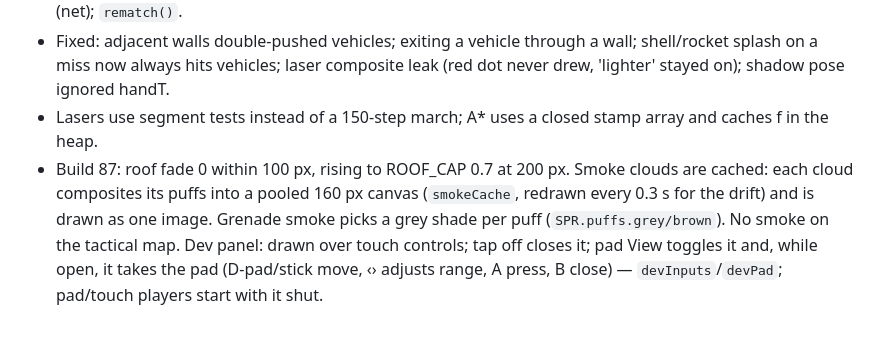
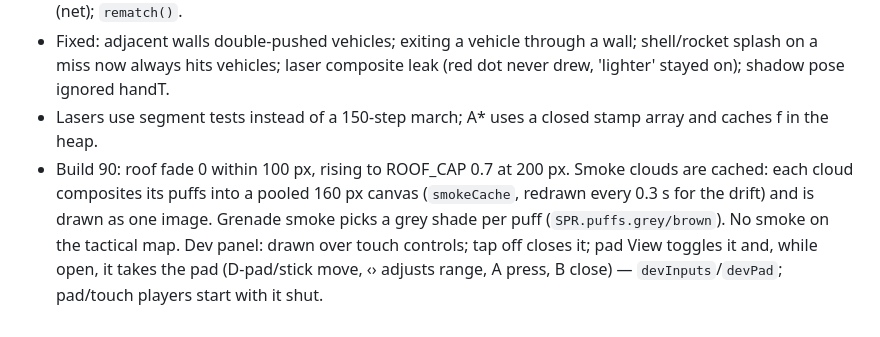
Before and after one commit to Tazaur/Militia-Mayhem, a Markdown page: CONTEXT.md, the part around the change. Drawn GitHub-style.

Commit message:
CONTEXT: build number
Co-Authored-By: Claude Opus 5.5 <noreply@anthropic.com>

```diff
--- a/CONTEXT.md
+++ b/CONTEXT.md
@@ -242,4 +242,4 @@ etFail(code)` shows a persistent panel with a trace (candidate counts H/S/R per
 - Shared helpers (use these, don't re-inline): `localSols()`, `viewSols(vw)`, `posOf(s)` (1_core); `engineStop(v)` / `engineOff(v)` (classic + exp engine); `turretPivot(v)`; `vehCircles(v, out, pose)`; `toLocal` (wreckLocal removed); `BLAST` table for shell/rocket; `fullW(id)`, `refillRes(s, frac)`; `stepFx` (local + net walking fx); `pullTrigger(s)`; `bodyPose(s)`; `fadeLayers(dt)` (prints + decals); `WEATHERS`, `cfgPack/cfgUnpack`, `readRoster` (net); `rematch()`.
 - Fixed: adjacent walls double-pushed vehicles; exiting a vehicle through a wall; shell/rocket splash on a miss now always hits vehicles; laser composite leak (red dot never drew, 'lighter' stayed on); shadow pose ignored handT.
 - Lasers use segment tests instead of a 150-step march; A* uses a closed stamp array and caches f in the heap.
-- Build 87: roof fade 0 within 100 px, rising to ROOF_CAP 0.7 at 200 px. Smoke clouds are cached: each cloud composites its puffs into a pooled 160 px canvas (`smokeCache`, redrawn every 0.3 s for the drift) and is drawn as one image. Grenade smoke picks a grey shade per puff (`SPR.puffs.grey/brown`). No smoke on the tactical map. Dev panel: drawn over touch controls; tap off closes it; pad View toggles it and, while open, it takes the pad (D-pad/stick move, ‹› adjusts range, A press, B close) — `devInputs`/`devPad`; pad/touch players start with it shut.
+- Build 90: roof fade 0 within 100 px, rising to ROOF_CAP 0.7 at 200 px. Smoke clouds are cached: each cloud composites its puffs into a pooled 160 px canvas (`smokeCache`, redrawn every 0.3 s for the drift) and is drawn as one image. Grenade smoke picks a grey shade per puff (`SPR.puffs.grey/brown`). No smoke on the tactical map. Dev panel: drawn over touch controls; tap off closes it; pad View toggles it and, while open, it takes the pad (D-pad/stick move, ‹› adjusts range, A press, B close) — `devInputs`/`devPad`; pad/touch players start with it shut.
```
